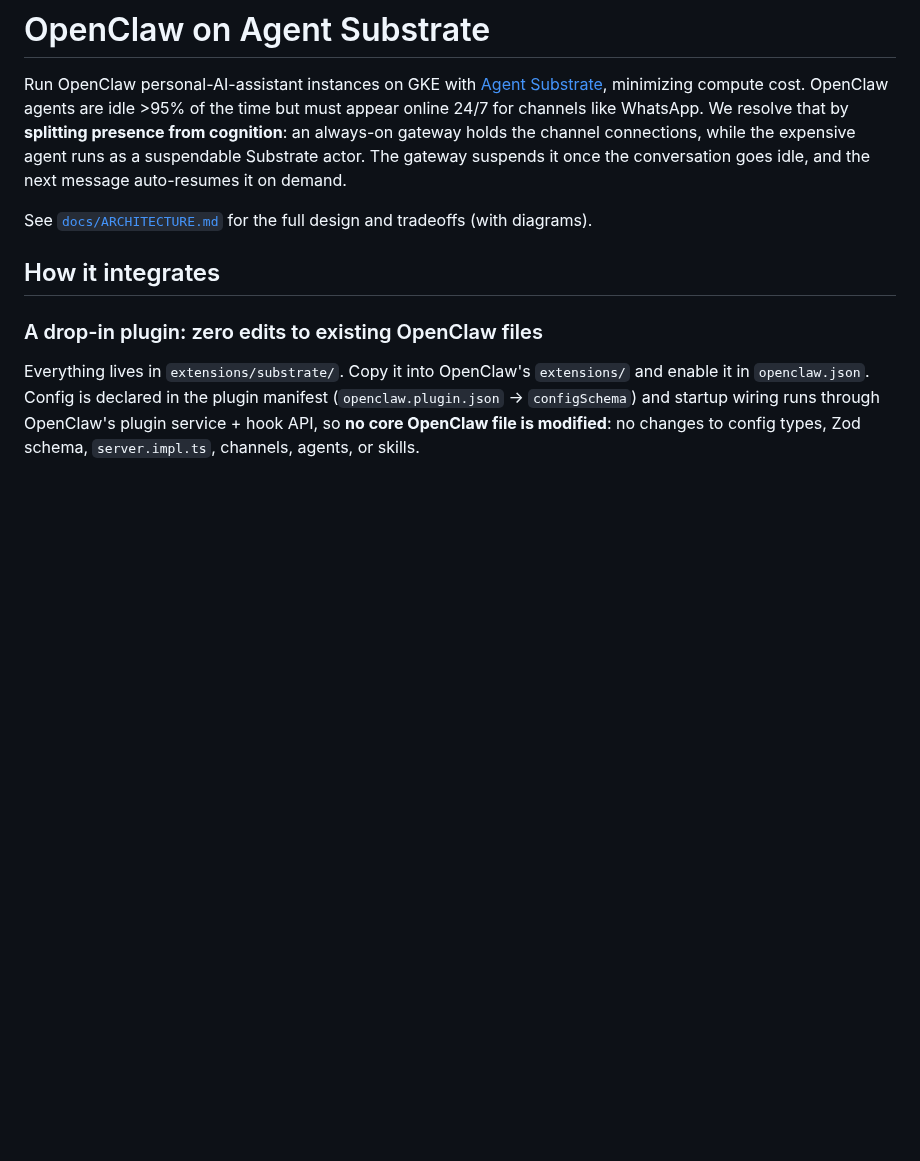
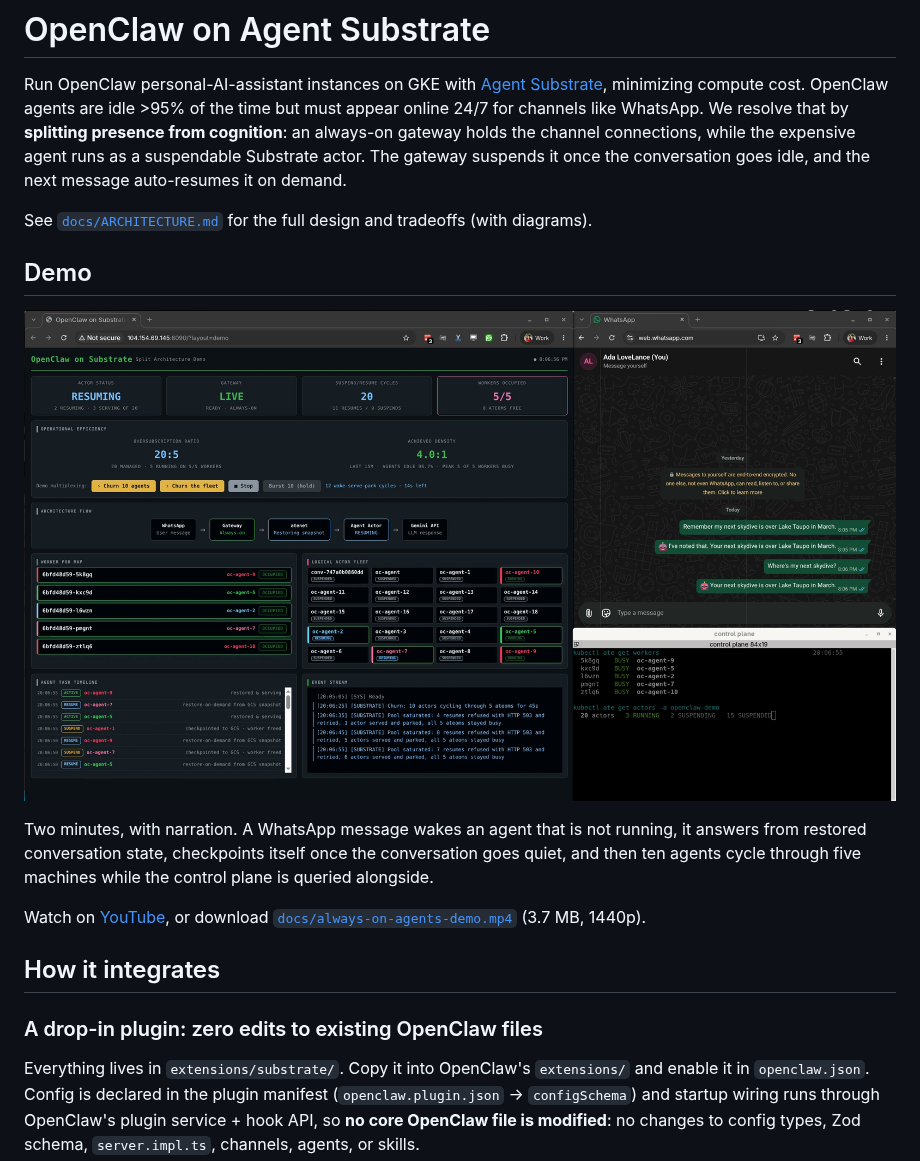
Before and after one commit to agent-substrate/always-on-agent, a Markdown page: README.md, the part around the change. GitHub-like rendering; pictures changed too: docs/always-on-agents-demo-poster.jpg (added); blank space fills up the shorter version.

```diff
--- a/README.md
+++ b/README.md
@@ -8,6 +8,18 @@ expensive agent runs as a suspendable Substrate actor. The gateway suspends it
 once the conversation goes idle, and the next message auto-resumes it on demand.
 
 See [`docs/ARCHITECTURE.md`](docs/ARCHITECTURE.md) for the full design and tradeoffs (with diagrams).
+
+## Demo
+
+[![OpenClaw on Agent Substrate: always-on agents, suspended when idle](docs/always-on-agents-demo-poster.jpg)](https://www.youtube.com/watch?v=D5a9tyPkaPY)
+
+Two minutes, with narration. A WhatsApp message wakes an agent that is not
+running, it answers from restored conversation state, checkpoints itself once the
+conversation goes quiet, and then ten agents cycle through five machines while the
+control plane is queried alongside.
+
+Watch on [YouTube](https://www.youtube.com/watch?v=D5a9tyPkaPY), or download
+[`docs/always-on-agents-demo.mp4`](docs/always-on-agents-demo.mp4) (3.7 MB, 1440p).
 
 ## How it integrates
 
```
Also changed, not shown: demo/README.md (+18 -2 lines), 2 other files.
